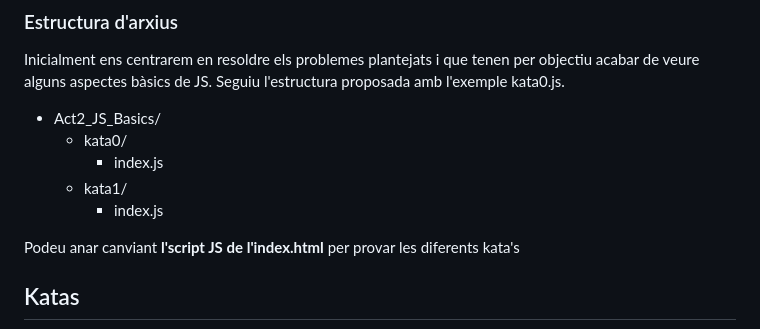
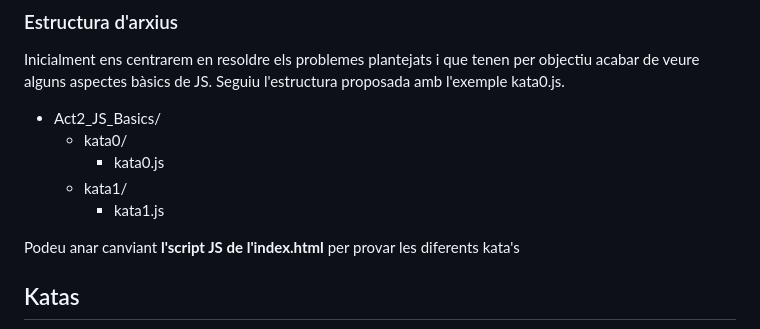
Before and after one commit to prosfp/Act2_JS_Basics, a Markdown page: README.md, the part around the change. GitHub-like rendering.

```diff
--- a/README.md
+++ b/README.md
@@ -21,10 +21,9 @@ Inicialment ens centrarem en resoldre els problemes plantejats i que tenen per o
 <!-- prettier-ignore -->
 - Act2_JS_Basics/
   - kata0/
-    - index.js
+    - kata0.js
   - kata1/
-    - index.js
-
+    - kata1.js
 
 Podeu anar canviant **l'script JS de l'index.html** per provar les diferents kata's
 
```
